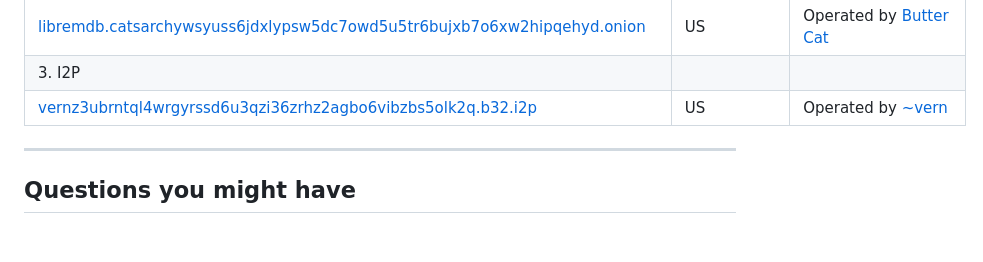
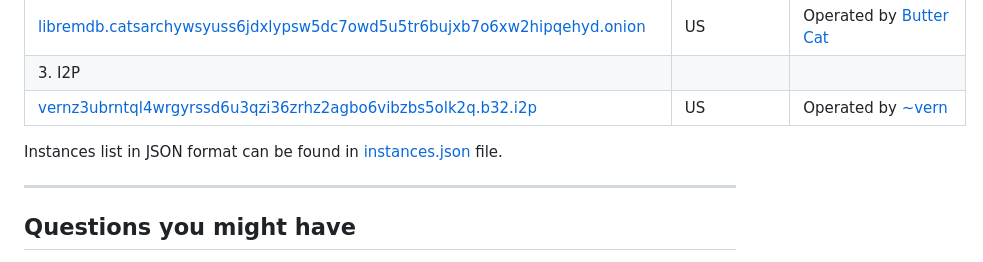
Before and after one commit to zyachel/libremdb, a Markdown page: README.md, the part around the change. GitHub-like rendering; blank space fills up the shorter version.

Commit message:
Mention instances.json in README.md

```diff
--- a/README.md
+++ b/README.md
@@ -60,6 +60,8 @@ Inspired by projects like [teddit](https://codeberg.org/teddit/teddit), [nitter]
 [libremdb.catsarchywsyuss6jdxlypsw5dc7owd5u5tr6bujxb7o6xw2hipqehyd.onion](https://libremdb.catsarchywsyuss6jdxlypsw5dc7owd5u5tr6bujxb7o6xw2hipqehyd.onion) | US | Operated by [Butter Cat](https://catsarch.com/)
 | 3. I2P | | |
 | [vernz3ubrntql4wrgyrssd6u3qzi36zrhz2agbo6vibzbs5olk2q.b32.i2p](http://vernz3ubrntql4wrgyrssd6u3qzi36zrhz2agbo6vibzbs5olk2q.b32.i2p) | US | Operated by [~vern](https://vern.cc) |
+
+Instances list in JSON format can be found in [instances.json](instances.json) file.
 
 ---
 
```
